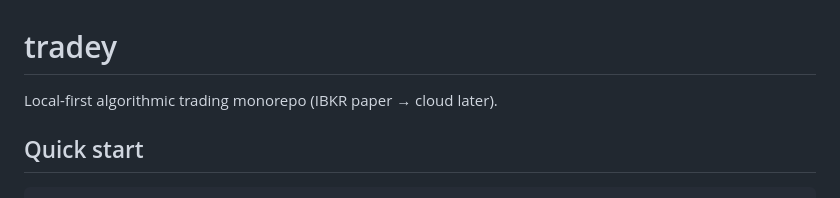
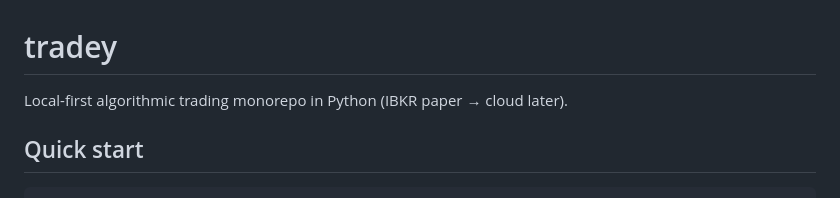
Before and after one commit to yogesh-insta/tradey, a Markdown page: README.md, the part around the change. GitHub-like rendering.

Commit message:
Name Python in the project summary.

```diff
--- a/README.md
+++ b/README.md
@@ -1,6 +1,6 @@
 # tradey
 
-Local-first algorithmic trading monorepo (IBKR paper → cloud later).
+Local-first algorithmic trading monorepo in Python (IBKR paper → cloud later).
 
 ## Quick start
 
```
